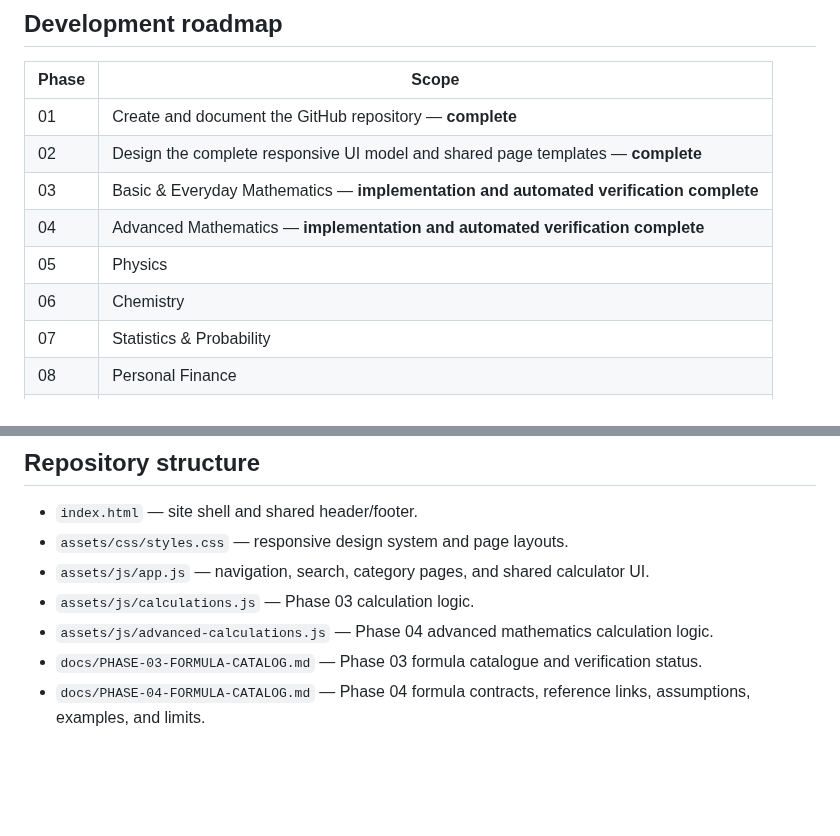
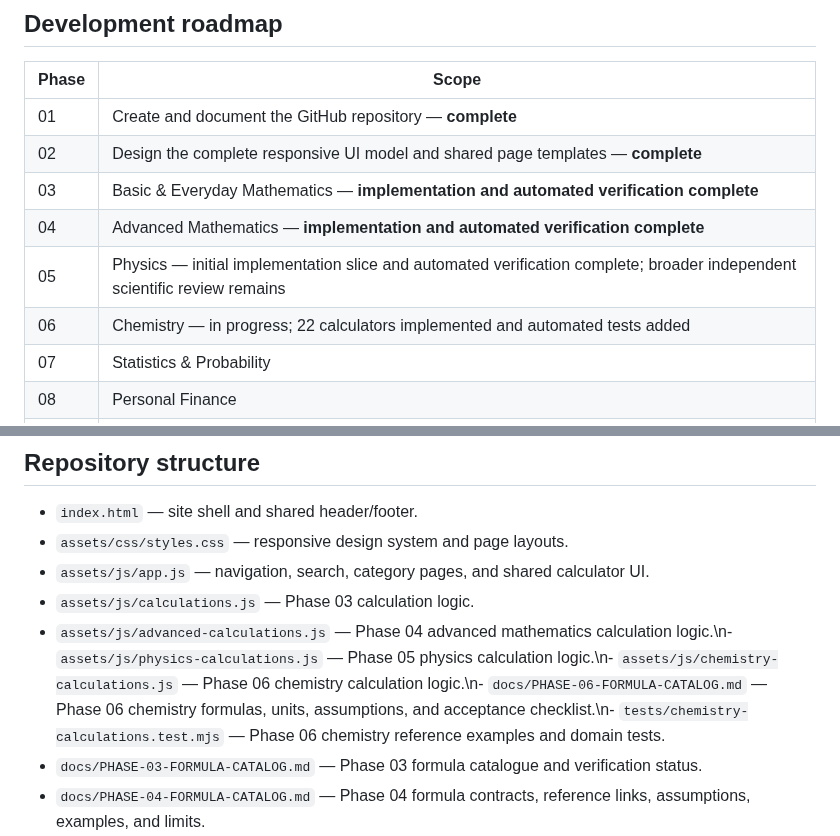
Before and after one commit to clerfit/AllRoundCalc, a Markdown page: README.md, 2 parts joined by grey strips. GitHub-like rendering; blank space fills up the shorter version.

Commit message:
Clarify roadmap status and Phase 6 files

```diff
--- a/README.md
+++ b/README.md
@@ -44,8 +44,8 @@ This is an initial taxonomy, not a claim that all calculators are already implem
 | 02 | Design the complete responsive UI model and shared page templates — **complete** |
 | 03 | Basic & Everyday Mathematics — **implementation and automated verification complete** |
 | 04 | Advanced Mathematics — **implementation and automated verification complete** |
-| 05 | Physics |
-| 06 | Chemistry |
+| 05 | Physics — initial implementation slice and automated verification complete; broader independent scientific review remains |
+| 06 | Chemistry — in progress; 22 calculators implemented and automated tests added |
 | 07 | Statistics & Probability |
 | 08 | Personal Finance |
 | 09 | Business & Economics |
@@ -73,7 +73,7 @@ Large categories may be split into additional subphases. The roadmap is a planni
 - `assets/css/styles.css` — responsive design system and page layouts.
 - `assets/js/app.js` — navigation, search, category pages, and shared calculator UI.
 - `assets/js/calculations.js` — Phase 03 calculation logic.
-- `assets/js/advanced-calculations.js` — Phase 04 advanced mathematics calculation logic.
+- `assets/js/advanced-calculations.js` — Phase 04 advanced mathematics calculation logic.\n- `assets/js/physics-calculations.js` — Phase 05 physics calculation logic.\n- `assets/js/chemistry-calculations.js` — Phase 06 chemistry calculation logic.\n- `docs/PHASE-06-FORMULA-CATALOG.md` — Phase 06 chemistry formulas, units, assumptions, and acceptance checklist.\n- `tests/chemistry-calculations.test.mjs` — Phase 06 chemistry reference examples and domain tests.
 - `docs/PHASE-03-FORMULA-CATALOG.md` — Phase 03 formula catalogue and verification status.
 - `docs/PHASE-04-FORMULA-CATALOG.md` — Phase 04 formula contracts, reference links, assumptions, examples, and limits.
 - `tests/ui-model.test.mjs` — source-contract tests for the shared interface.
```
Also changed, not shown: other parts of README.md (+1 -1 lines).
